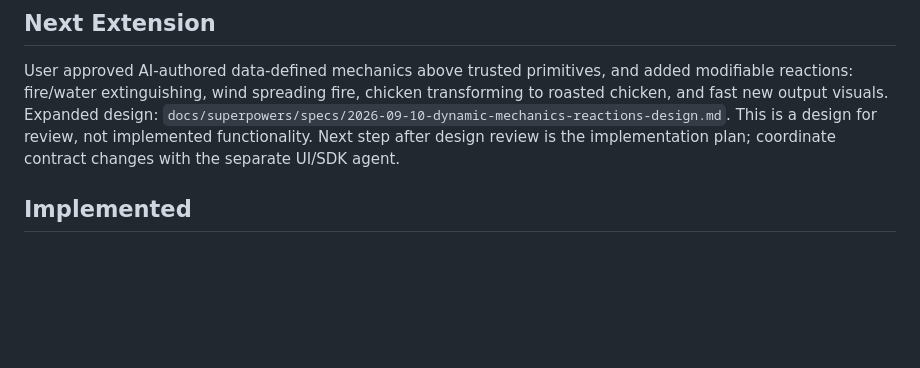
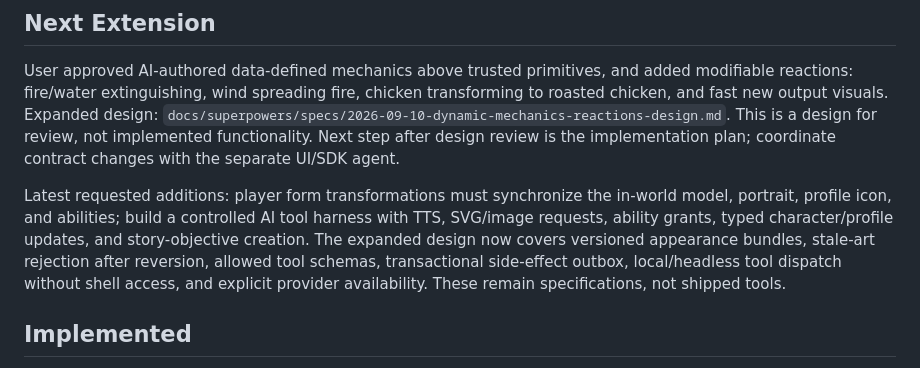
Before and after one commit to Austin-Senna/astra-hackathon, a Markdown page: HANDOFF.md, the part around the change. Rendered like a GitHub page; blank space fills up the shorter version.

Commit message:
Design controlled DM tools and synchronized character forms

```diff
--- a/HANDOFF.md
+++ b/HANDOFF.md
@@ -11,6 +11,8 @@
 ## Next Extension
 
 User approved AI-authored data-defined mechanics above trusted primitives, and added modifiable reactions: fire/water extinguishing, wind spreading fire, chicken transforming to roasted chicken, and fast new output visuals. Expanded design: `docs/superpowers/specs/2026-09-10-dynamic-mechanics-reactions-design.md`. This is a design for review, not implemented functionality. Next step after design review is the implementation plan; coordinate contract changes with the separate UI/SDK agent.
+
+Latest requested additions: player form transformations must synchronize the in-world model, portrait, profile icon, and abilities; build a controlled AI tool harness with TTS, SVG/image requests, ability grants, typed character/profile updates, and story-objective creation. The expanded design now covers versioned appearance bundles, stale-art rejection after reversion, allowed tool schemas, transactional side-effect outbox, local/headless tool dispatch without shell access, and explicit provider availability. These remain specifications, not shipped tools.
 
 ## Implemented
 
```
Also changed, not shown: 1 other file.
